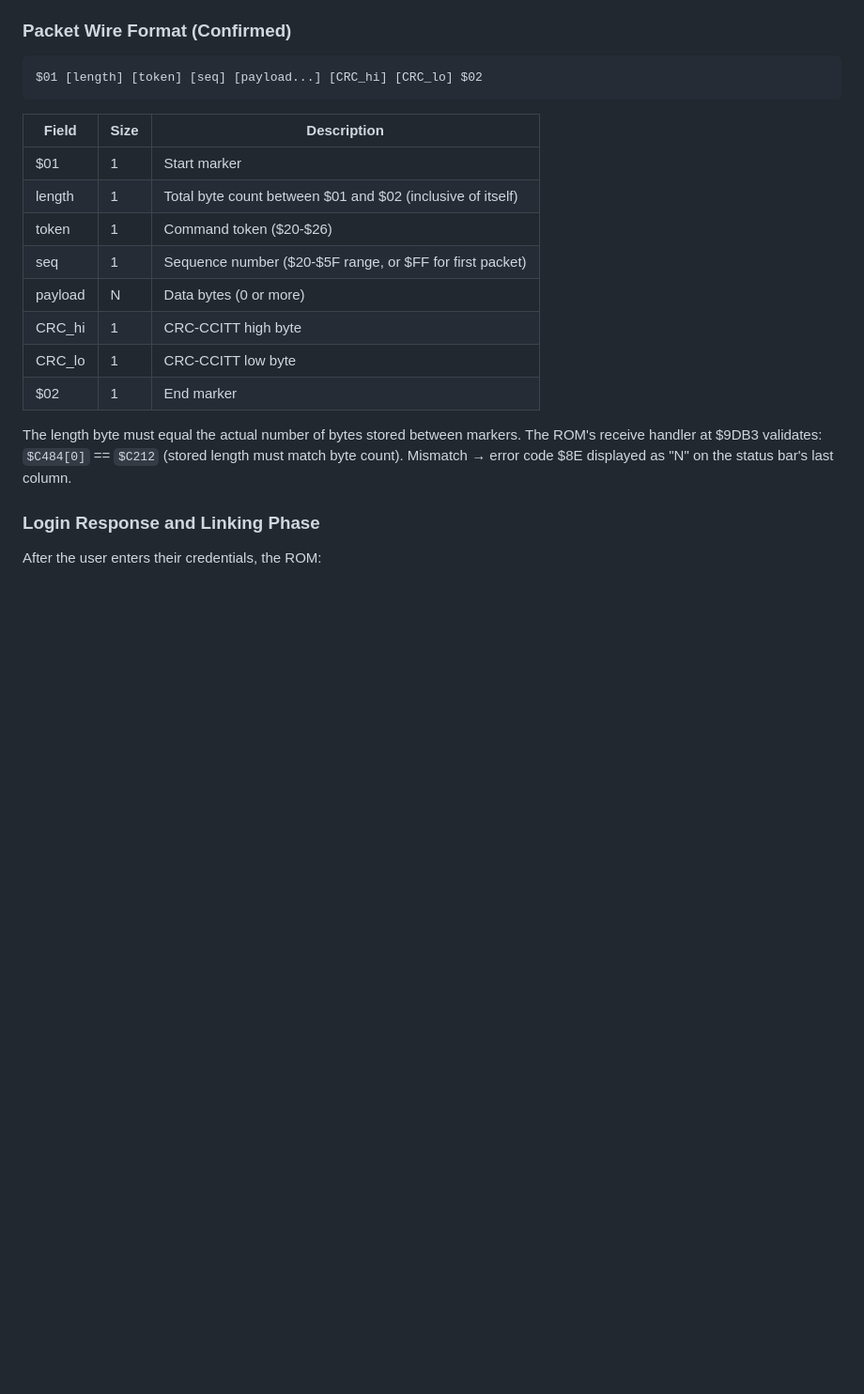
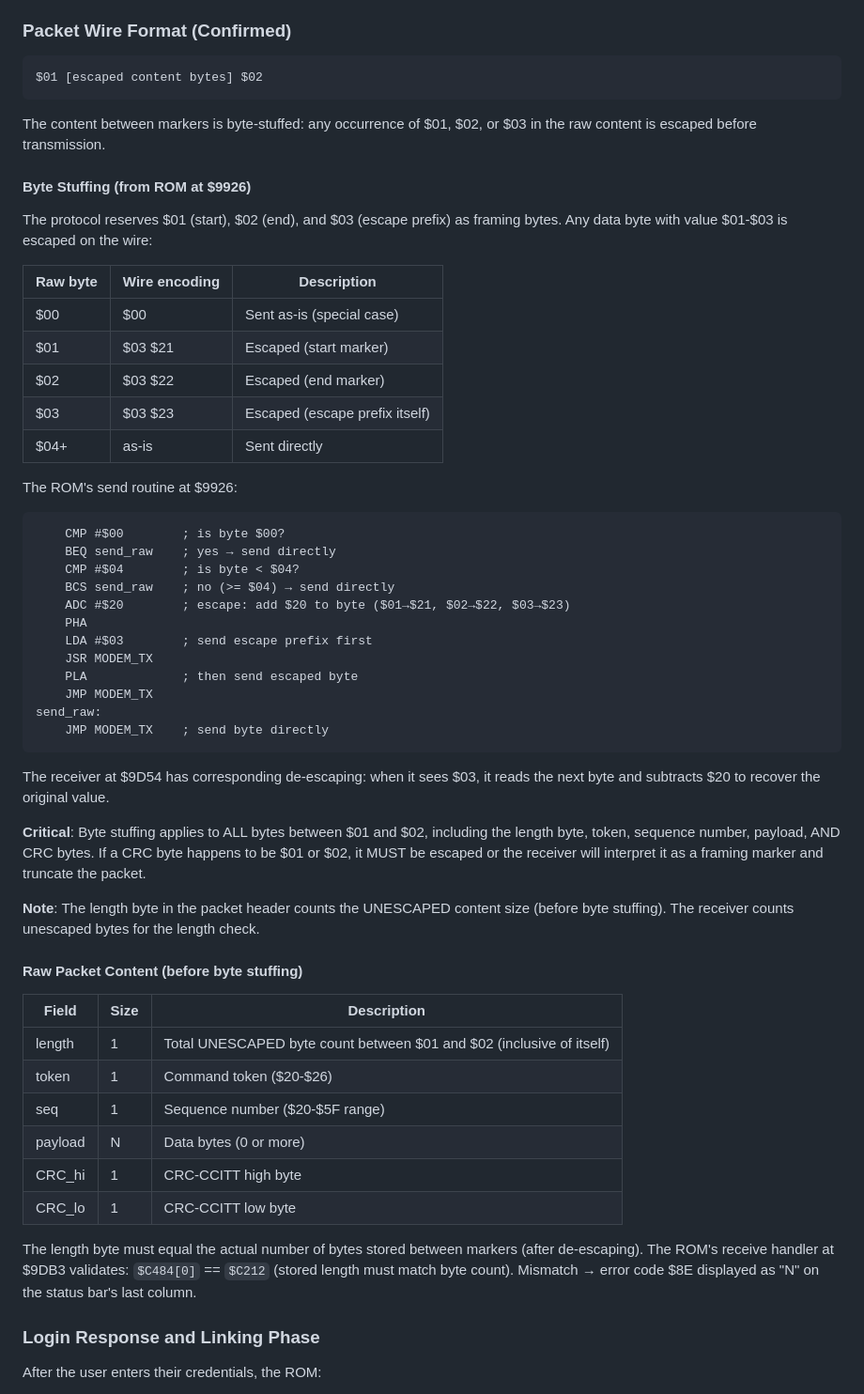
Before and after one commit to tgreaves/compunet-reborn, a Markdown page: PROTOCOL.md, the part around the change. Shown at 94% size. GitHub-like rendering; blank space fills up the shorter version.

Commit message:
Document byte stuffing protocol requirement
The X.25 protocol escapes bytes $01-$03 in the data stream using
$03 as an escape prefix. This is critical for correct framing —
without it, CRC bytes containing $01 or $02 are misinterpreted
as packet markers, causing length mismatch errors.

````diff
--- a/PROTOCOL.md
+++ b/PROTOCOL.md
@@ -341,24 +341,67 @@ the packet is valid (zero-residual property of CRC-CCITT).
 ### Packet Wire Format (Confirmed)
 
 ```
-$01 [length] [token] [seq] [payload...] [CRC_hi] [CRC_lo] $02
+$01 [escaped content bytes] $02
 ```
+
+The content between markers is byte-stuffed: any occurrence of $01, $02, or $03
+in the raw content is escaped before transmission.
+
+#### Byte Stuffing (from ROM at $9926)
+
+The protocol reserves $01 (start), $02 (end), and $03 (escape prefix) as
+framing bytes. Any data byte with value $01-$03 is escaped on the wire:
+
+| Raw byte | Wire encoding | Description |
+|----------|---------------|-------------|
+| $00      | $00           | Sent as-is (special case) |
+| $01      | $03 $21       | Escaped (start marker) |
+| $02      | $03 $22       | Escaped (end marker) |
+| $03      | $03 $23       | Escaped (escape prefix itself) |
+| $04+     | as-is         | Sent directly |
+
+The ROM's send routine at $9926:
+```
+    CMP #$00        ; is byte $00?
+    BEQ send_raw    ; yes → send directly
+    CMP #$04        ; is byte < $04?
+    BCS send_raw    ; no (>= $04) → send directly
+    ADC #$20        ; escape: add $20 to byte ($01→$21, $02→$22, $03→$23)
+    PHA
+    LDA #$03        ; send escape prefix first
+    JSR MODEM_TX
+    PLA             ; then send escaped byte
+    JMP MODEM_TX
+send_raw:
+    JMP MODEM_TX    ; send byte directly
+```
+
+The receiver at $9D54 has corresponding de-escaping: when it sees $03, it reads
+the next byte and subtracts $20 to recover the original value.
+
+**Critical**: Byte stuffing applies to ALL bytes between $01 and $02, including
+the length byte, token, sequence number, payload, AND CRC bytes. If a CRC byte
+happens to be $01 or $02, it MUST be escaped or the receiver will interpret it
+as a framing marker and truncate the packet.
+
+**Note**: The length byte in the packet header counts the UNESCAPED content size
+(before byte stuffing). The receiver counts unescaped bytes for the length check.
+
+#### Raw Packet Content (before byte stuffing)
 
 | Field | Size | Description |
 |-------|------|-------------|
-| $01 | 1 | Start marker |
-| length | 1 | Total byte count between $01 and $02 (inclusive of itself) |
+| length | 1 | Total UNESCAPED byte count between $01 and $02 (inclusive of itself) |
 | token | 1 | Command token ($20-$26) |
-| seq | 1 | Sequence number ($20-$5F range, or $FF for first packet) |
+| seq | 1 | Sequence number ($20-$5F range) |
 | payload | N | Data bytes (0 or more) |
 | CRC_hi | 1 | CRC-CCITT high byte |
 | CRC_lo | 1 | CRC-CCITT low byte |
-| $02 | 1 | End marker |
 
-The length byte must equal the actual number of bytes stored between markers.
-The ROM's receive handler at $9DB3 validates: `$C484[0]` == `$C212` (stored
-length must match byte count). Mismatch → error code $8E displayed as "N" on
-the status bar's last column.
+The length byte must equal the actual number of bytes stored between markers
+(after de-escaping). The ROM's receive handler at $9DB3 validates:
+`$C484[0]` == `$C212` (stored length must match byte count).
+Mismatch → error code $8E displayed as "N" on the status bar's last column.
 
 ### Login Response and Linking Phase
 
````
Also changed, not shown: MODEM.md (+17 -0 lines).
